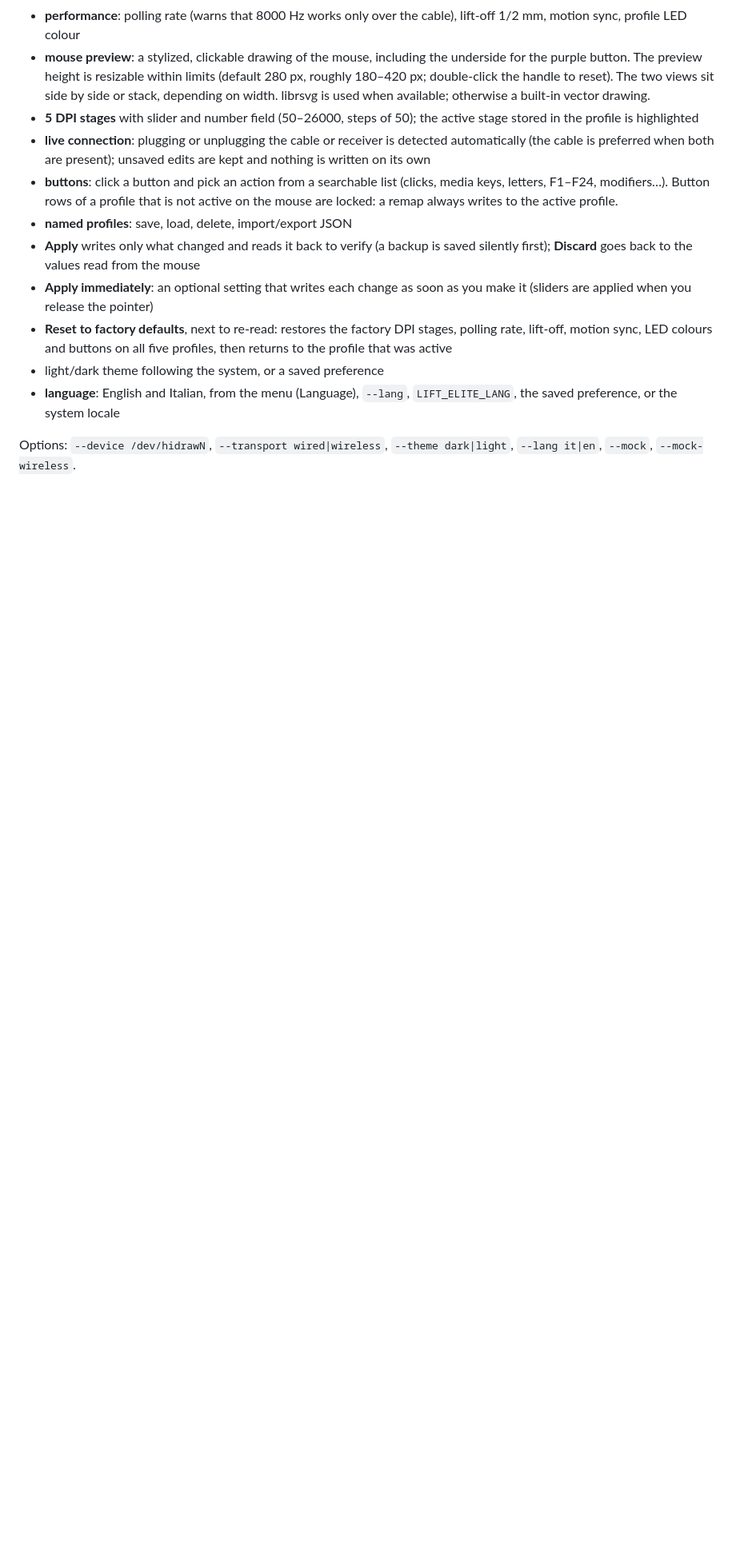
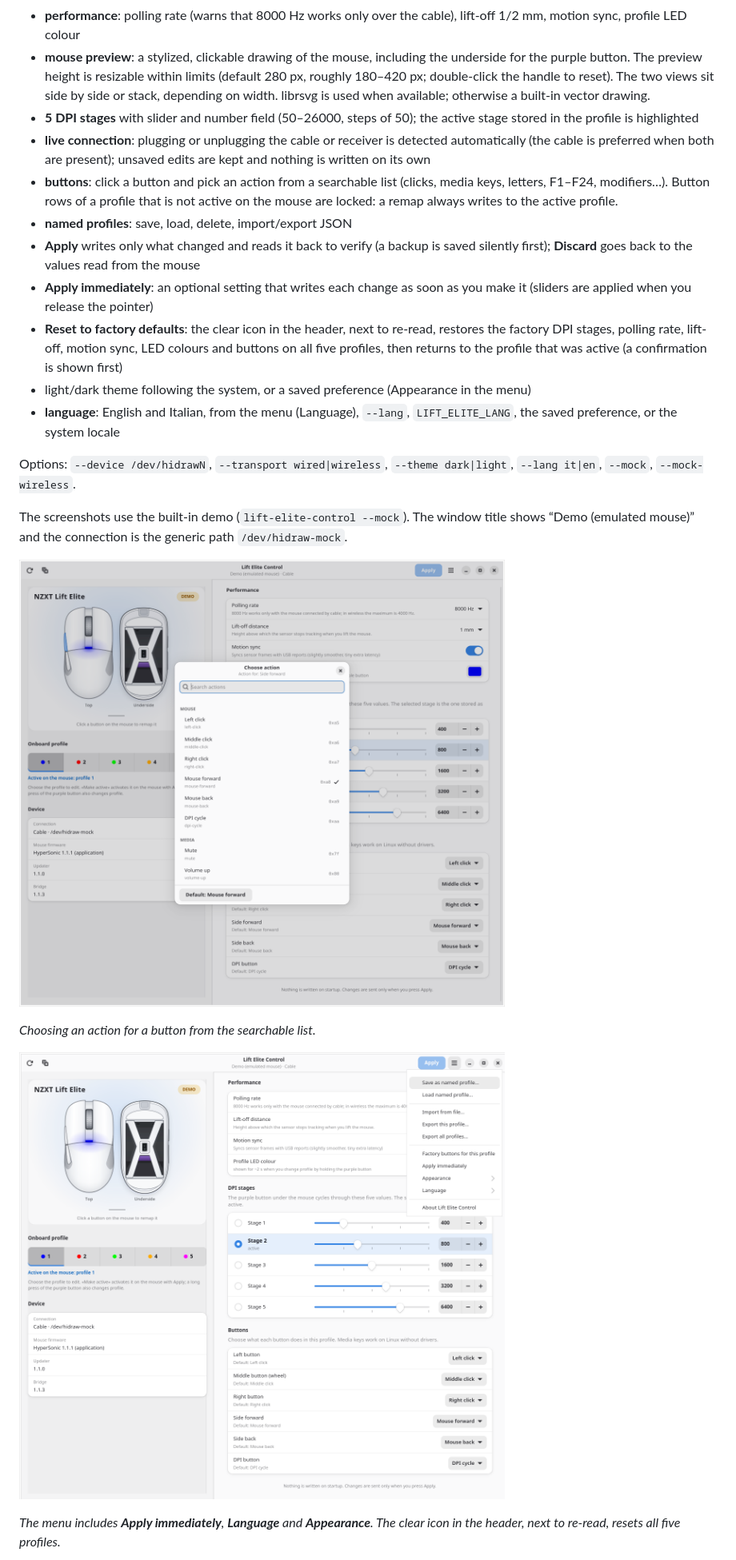
Before and after one commit to Njcki/nzxt-lift-elite, a Markdown page: README.md, the part around one of its changes. Shown at 80% size. GitHub-like rendering; pictures changed too: docs/screenshot-buttons.png (added), docs/screenshot-menu.png (added); blank space fills up the shorter version.

```diff
--- a/README.md
+++ b/README.md
@@ -171,12 +173,28 @@ wireless mouse is asleep, reads time out: move it and try again.
   saved silently first); **Discard** goes back to the values read from the mouse
 - **Apply immediately**: an optional setting that writes each change as soon
   as you make it (sliders are applied when you release the pointer)
-- **Reset to factory defaults**, next to re-read: restores the factory DPI
-  stages, polling rate, lift-off, motion sync, LED colours and buttons on
-  all five profiles, then returns to the profile that was active
-- light/dark theme following the system, or a saved preference
+- **Reset to factory defaults**: the clear icon in the header, next to
+  re-read, restores the factory DPI stages, polling rate, lift-off, motion
+  sync, LED colours and buttons on all five profiles, then returns to the
+  profile that was active (a confirmation is shown first)
+- light/dark theme following the system, or a saved preference (Appearance
+  in the menu)
 - **language**: English and Italian, from the menu (Language), `--lang`,
   `LIFT_ELITE_LANG`, the saved preference, or the system locale
 
 Options: `--device /dev/hidrawN`, `--transport wired|wireless`,
 `--theme dark|light`, `--lang it|en`, `--mock`, `--mock-wireless`.
+
+The screenshots use the built-in demo (`lift-elite-control --mock`). The
+window title shows “Demo (emulated mouse)” and the connection is the
+generic path `/dev/hidraw-mock`.
+
+![Button mapping](docs/screenshot-buttons.png)
+
+*Choosing an action for a button from the searchable list.*
+
+![Main menu](docs/screenshot-menu.png)
+
+*The menu includes **Apply immediately**, **Language** and **Appearance**.
+The clear icon in the header, next to re-read, resets all five profiles.*
+
```
Also changed, not shown: other parts of README.md (+7 -2 lines), README.it.md (+15 -6 lines), docs/screenshot-dark.png, docs/screenshot-reset.png (added), docs/screenshot.it.png (added), docs/screenshot.png.
